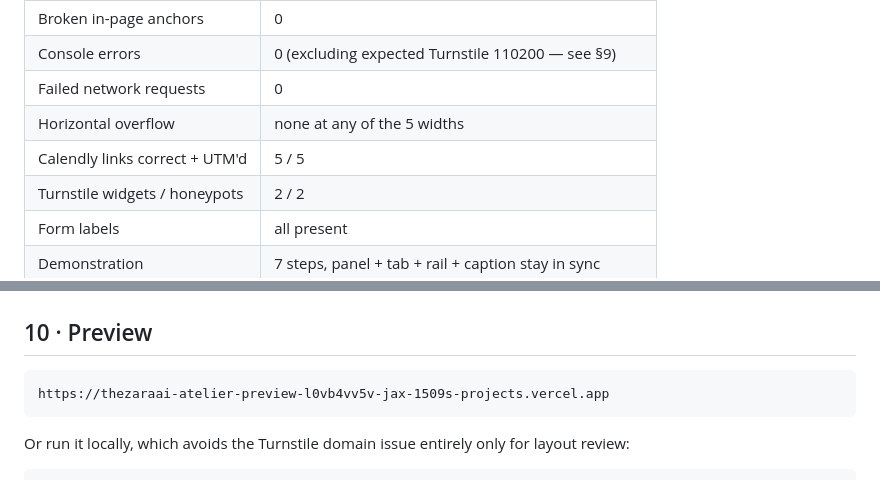
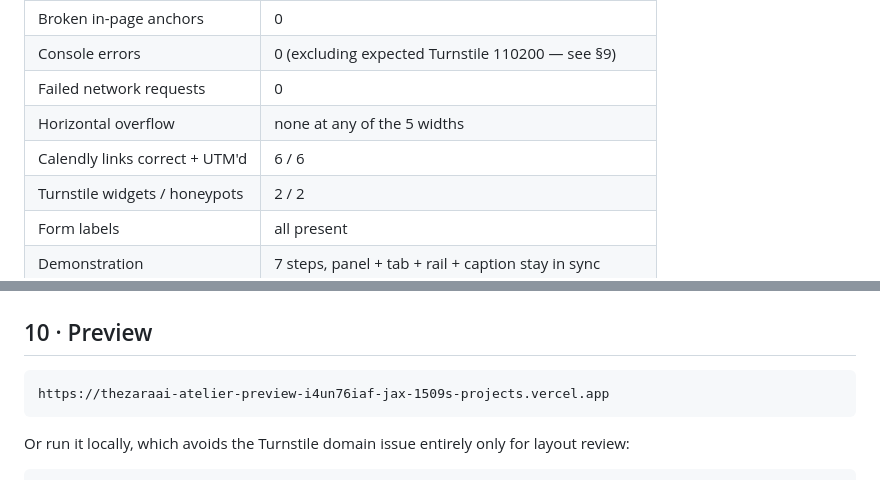
Before and after one commit to jayopenclaw33/thezaraai.com, a Markdown page: REDESIGN-HANDOFF.md, 2 parts joined by grey strips. Rendered like a GitHub page.

````diff
--- a/REDESIGN-HANDOFF.md
+++ b/REDESIGN-HANDOFF.md
@@ -125,7 +125,7 @@ Headless Chrome, scripted, run at 1440×900, 1280×800, 768×1024, 390×844, 375
 | Console errors | 0 (excluding expected Turnstile 110200 — see §9) |
 | Failed network requests | 0 |
 | Horizontal overflow | none at any of the 5 widths |
-| Calendly links correct + UTM'd | 5 / 5 |
+| Calendly links correct + UTM'd | 6 / 6 |
 | Turnstile widgets / honeypots | 2 / 2 |
 | Form labels | all present |
 | Demonstration | 7 steps, panel + tab + rail + caption stay in sync |
@@ -236,7 +236,7 @@ reads as more confident than unverifiable statistics.
 ## 10 · Preview
 
 ```
-https://thezaraai-atelier-preview-l0vb4vv5v-jax-1509s-projects.vercel.app
+https://thezaraai-atelier-preview-i4un76iaf-jax-1509s-projects.vercel.app
 ```
 
 Or run it locally, which avoids the Turnstile domain issue entirely only for layout review:
````
Also changed, not shown: other parts of REDESIGN-HANDOFF.md (+5 -5 lines).
